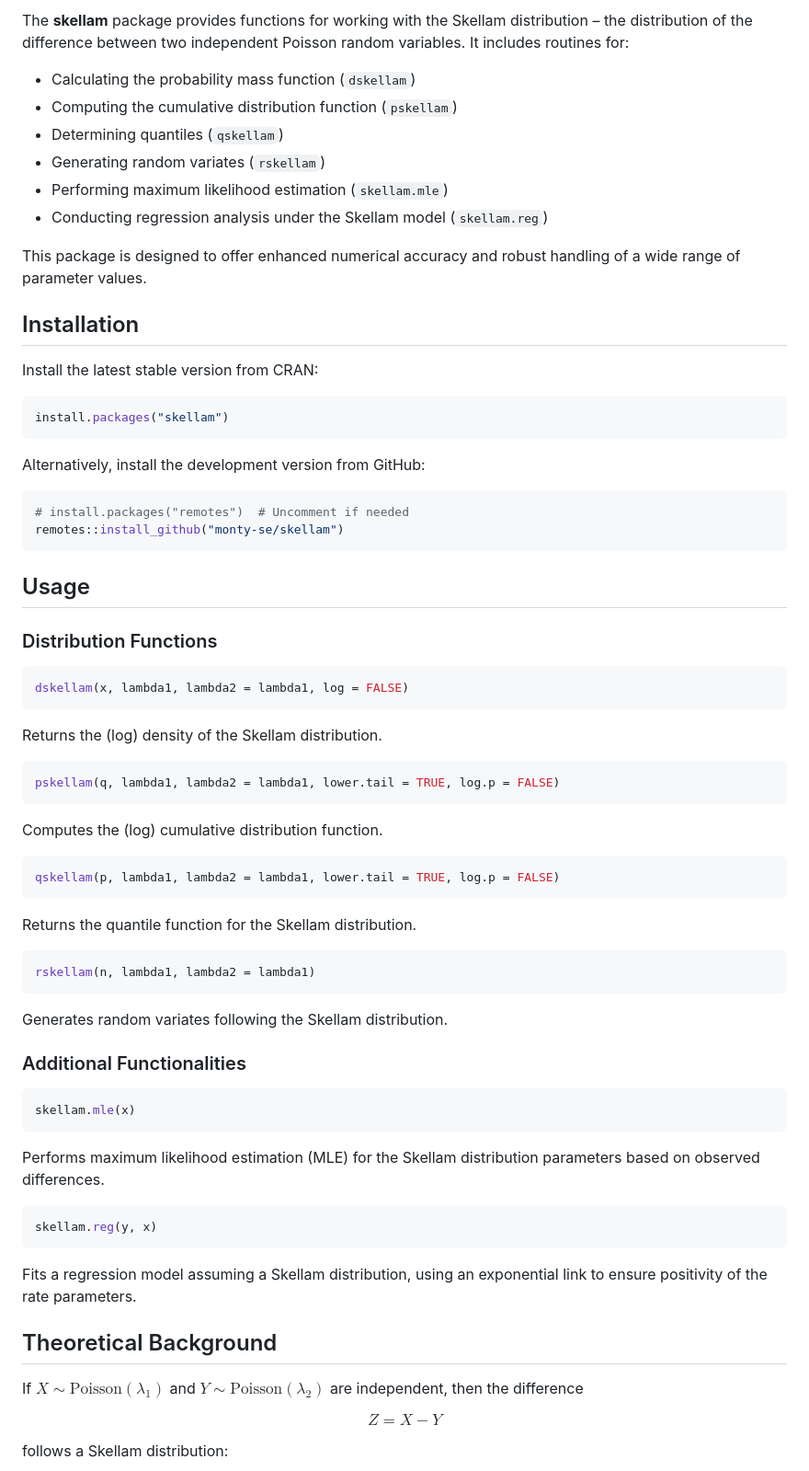
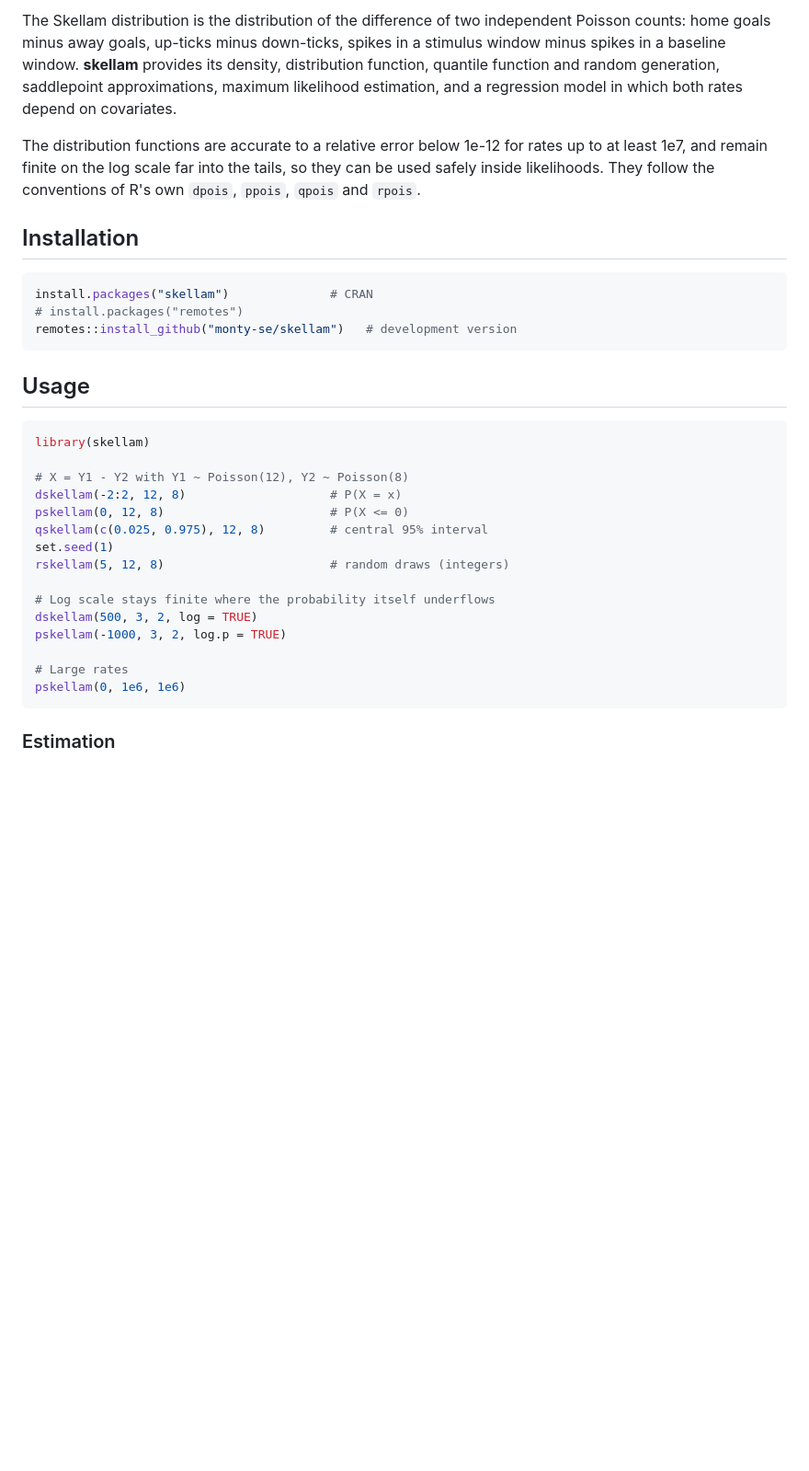
Before and after one commit to monty-se/skellam, a Markdown page: README.md, the part around one of its changes. Shown at 92% size. GitHub-like rendering; blank space fills up the shorter version.

````diff
--- a/README.md
+++ b/README.md
@@ -9,69 +7,44 @@
 
-The **skellam** package provides functions for working with the Skellam distribution – the distribution of the difference between two independent Poisson random variables. It includes routines for:
-- Calculating the probability mass function (`dskellam`)
-- Computing the cumulative distribution function (`pskellam`)
-- Determining quantiles (`qskellam`)
-- Generating random variates (`rskellam`)
-- Performing maximum likelihood estimation (`skellam.mle`)
-- Conducting regression analysis under the Skellam model (`skellam.reg`)
+The Skellam distribution is the distribution of the difference of two independent
+Poisson counts: home goals minus away goals, up-ticks minus down-ticks, spikes in a
+stimulus window minus spikes in a baseline window. **skellam** provides its density,
+distribution function, quantile function and random generation, saddlepoint
+approximations, maximum likelihood estimation, and a regression model in which both
+rates depend on covariates.
 
-This package is designed to offer enhanced numerical accuracy and robust handling of a wide range of parameter values.
+The distribution functions are accurate to a relative error below 1e-12 for rates up
+to at least 1e7, and remain finite on the log scale far into the tails, so they can be
+used safely inside likelihoods. They follow the conventions of R's own `dpois`,
+`ppois`, `qpois` and `rpois`.
 
 ## Installation
 
-Install the latest stable version from CRAN:
+```r
+install.packages("skellam")              # CRAN
+# install.packages("remotes")
+remotes::install_github("monty-se/skellam")   # development version
+```
+
+## Usage
 
 ```r
-install.packages("skellam")
+library(skellam)
+
+# X = Y1 - Y2 with Y1 ~ Poisson(12), Y2 ~ Poisson(8)
+dskellam(-2:2, 12, 8)                    # P(X = x)
+pskellam(0, 12, 8)                       # P(X <= 0)
+qskellam(c(0.025, 0.975), 12, 8)         # central 95% interval
+set.seed(1)
+rskellam(5, 12, 8)                       # random draws (integers)
+
+# Log scale stays finite where the probability itself underflows
+dskellam(500, 3, 2, log = TRUE)
+pskellam(-1000, 3, 2, log.p = TRUE)
+
+# Large rates
+pskellam(0, 1e6, 1e6)
 ```
-Alternatively, install the development version from GitHub:
+
+### Estimation
 
 ```r
-# install.packages("remotes")  # Uncomment if needed
-remotes::install_github("monty-se/skellam")
-```
-## Usage
-### Distribution Functions
-
-```r
-dskellam(x, lambda1, lambda2 = lambda1, log = FALSE)
-```
-Returns the (log) density of the Skellam distribution.
-
-```r
-pskellam(q, lambda1, lambda2 = lambda1, lower.tail = TRUE, log.p = FALSE)
-```
-Computes the (log) cumulative distribution function.
-
-```r
-qskellam(p, lambda1, lambda2 = lambda1, lower.tail = TRUE, log.p = FALSE)
-```
-Returns the quantile function for the Skellam distribution.
-
-```r
-rskellam(n, lambda1, lambda2 = lambda1)
-```
-Generates random variates following the Skellam distribution.
-
-### Additional Functionalities
-
-```r
-skellam.mle(x)
-```
-Performs maximum likelihood estimation (MLE) for the Skellam distribution parameters based on observed differences.
-
-```r
-skellam.reg(y, x)
-```
-Fits a regression model assuming a Skellam distribution, using an exponential link to ensure positivity of the rate parameters.
-
-## Theoretical Background
-
-If $X \sim \text{Poisson}(\lambda_1)$ and $Y \sim \text{Poisson}(\lambda_2)$ are independent, then the difference
-
-$$
-Z = X - Y
-$$
-
-follows a Skellam distribution:
-
````
Also changed, not shown: other parts of README.md (+54 -76 lines).
